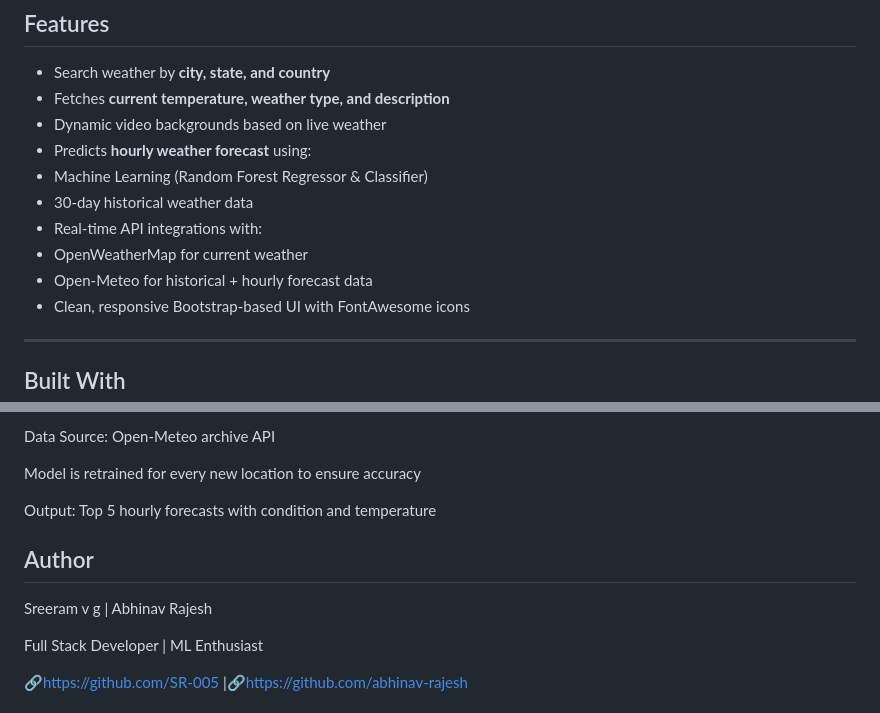
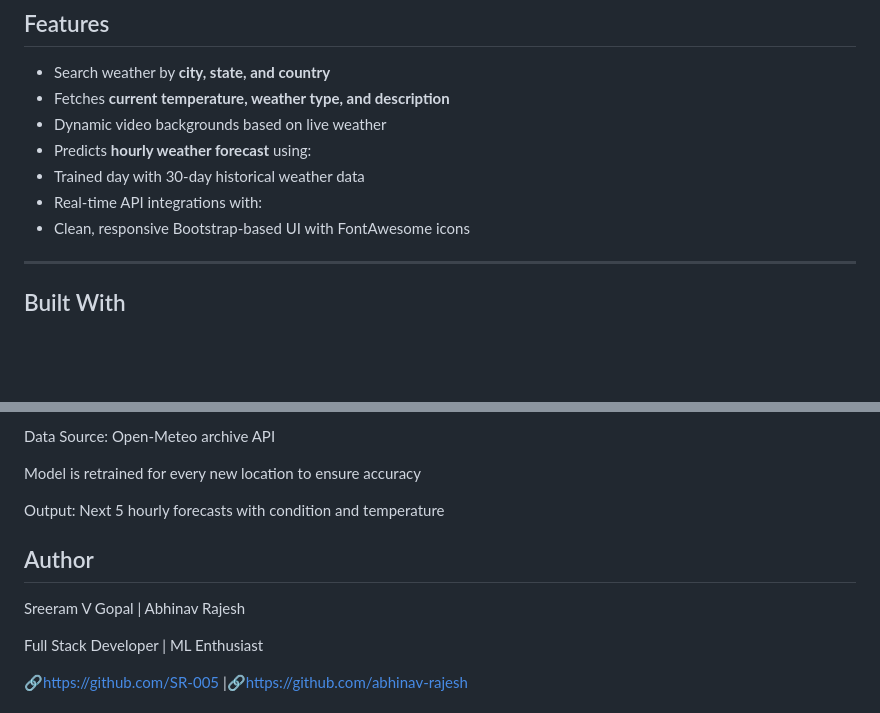
Before and after one commit to abhinav-rajesh/weatherornot, a Markdown page: README.md, 2 parts joined by grey strips. Rendered like a GitHub page; blank space fills up the shorter version.

```diff
--- a/README.md
+++ b/README.md
@@ -13,11 +13,8 @@
 -  Fetches **current temperature, weather type, and description**
 -  Dynamic video backgrounds based on live weather
 -  Predicts **hourly weather forecast** using:
--  Machine Learning (Random Forest Regressor & Classifier)
--  30-day historical weather data
+-  Trained day with 30-day historical weather data
 -  Real-time API integrations with:
-- OpenWeatherMap for current weather
- - Open-Meteo for historical + hourly forecast data
 -  Clean, responsive Bootstrap-based UI with FontAwesome icons
 
 ---
@@ -107,11 +104,11 @@ Data Source: Open-Meteo archive API
 
 Model is retrained for every new location to ensure accuracy
 
-Output: Top 5 hourly forecasts with condition and temperature
+Output: Next 5 hourly forecasts with condition and temperature
 
 
 ##  Author
- Sreeram v g | Abhinav Rajesh
+ Sreeram V Gopal | Abhinav Rajesh
 
 Full Stack Developer | ML Enthusiast
 
```
